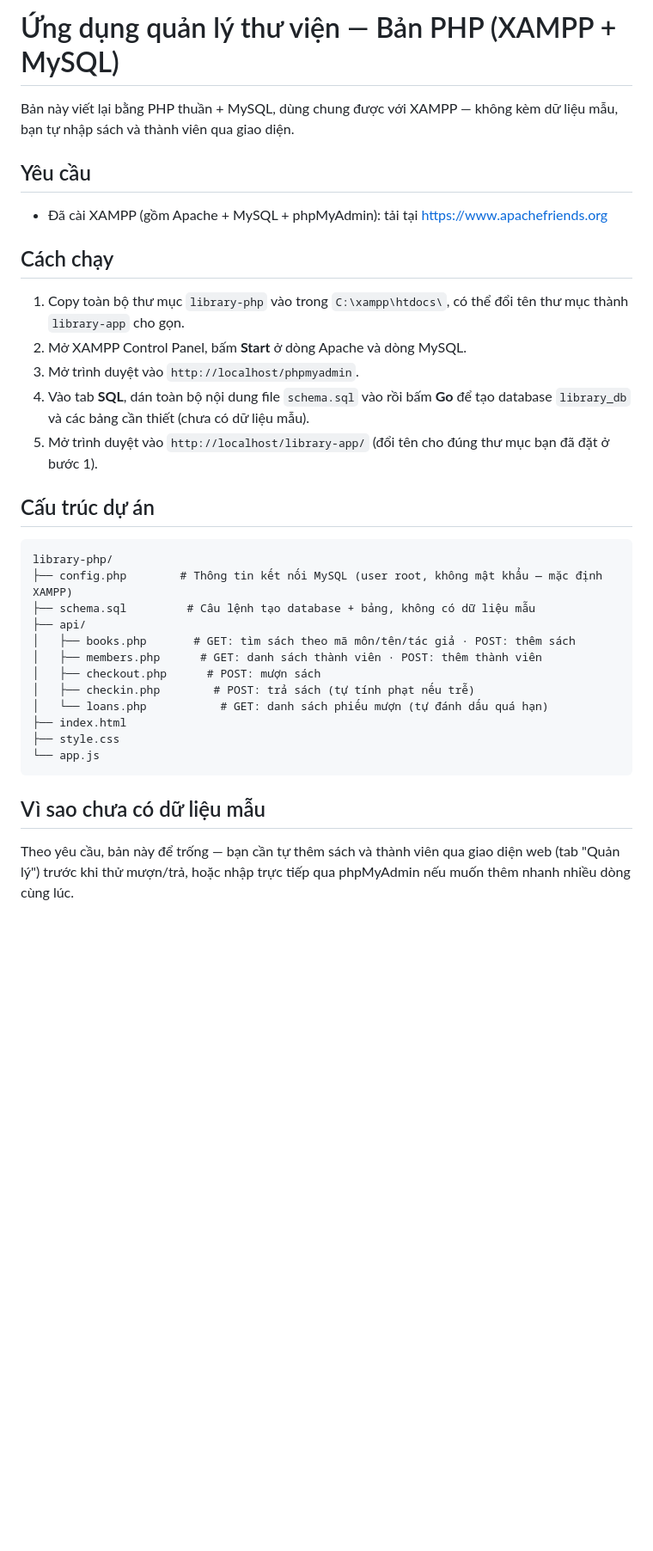
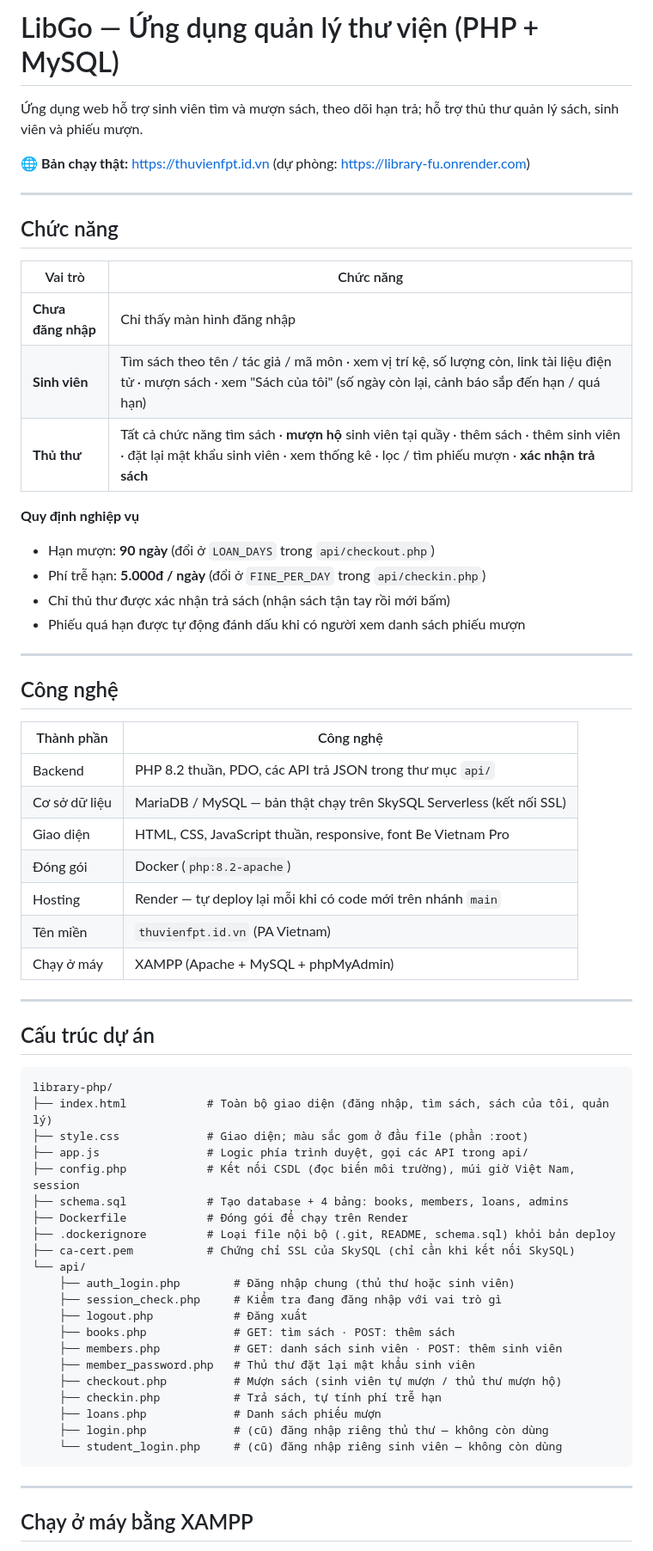
Before and after one commit to nghiahhnce190490-cyber/Library_FU, a Markdown page: README.md, the part around one of its changes. Shown at 86% size. Drawn GitHub-style; blank space fills up the shorter version.

````diff
--- a/README.md
+++ b/README.md
@@ -1,42 +1,70 @@
-# Ứng dụng quản lý thư viện — Bản PHP (XAMPP + MySQL)
+# LibGo — Ứng dụng quản lý thư viện (PHP + MySQL)
 
-Bản này viết lại bằng PHP thuần + MySQL, dùng chung được với XAMPP —
-không kèm dữ liệu mẫu, bạn tự nhập sách và thành viên qua giao diện.
+Ứng dụng web hỗ trợ sinh viên tìm và mượn sách, theo dõi hạn trả; hỗ trợ thủ thư
+quản lý sách, sinh viên và phiếu mượn.
 
-## Yêu cầu
-- Đã cài XAMPP (gồm Apache + MySQL + phpMyAdmin): tải tại https://www.apachefriends.org
+🌐 **Bản chạy thật:** https://thuvienfpt.id.vn  (dự phòng: https://library-fu.onrender.com)
 
-## Cách chạy
+---
 
-1. Copy toàn bộ thư mục `library-php` vào trong `C:\xampp\htdocs\`,
-   có thể đổi tên thư mục thành `library-app` cho gọn.
-2. Mở XAMPP Control Panel, bấm **Start** ở dòng Apache và dòng MySQL.
-3. Mở trình duyệt vào `http://localhost/phpmyadmin`.
-4. Vào tab **SQL**, dán toàn bộ nội dung file `schema.sql` vào rồi bấm **Go**
-   để tạo database `library_db` và các bảng cần thiết (chưa có dữ liệu mẫu).
-5. Mở trình duyệt vào `http://localhost/library-app/` (đổi tên cho đúng
-   thư mục bạn đã đặt ở bước 1).
+## Chức năng
+
+| Vai trò | Chức năng |
+|---|---|
+| **Chưa đăng nhập** | Chỉ thấy màn hình đăng nhập |
+| **Sinh viên** | Tìm sách theo tên / tác giả / mã môn · xem vị trí kệ, số lượng còn, link tài liệu điện tử · mượn sách · xem "Sách của tôi" (số ngày còn lại, cảnh báo sắp đến hạn / quá hạn) |
+| **Thủ thư** | Tất cả chức năng tìm sách · **mượn hộ** sinh viên tại quầy · thêm sách · thêm sinh viên · đặt lại mật khẩu sinh viên · xem thống kê · lọc / tìm phiếu mượn · **xác nhận trả sách** |
+
+**Quy định nghiệp vụ**
+
+- Hạn mượn: **90 ngày** (đổi ở `LOAN_DAYS` trong `api/checkout.php`)
+- Phí trễ hạn: **5.000đ / ngày** (đổi ở `FINE_PER_DAY` trong `api/checkin.php`)
+- Chỉ thủ thư được xác nhận trả sách (nhận sách tận tay rồi mới bấm)
+- Phiếu quá hạn được tự động đánh dấu khi có người xem danh sách phiếu mượn
+
+---
+
+## Công nghệ
+
+| Thành phần | Công nghệ |
+|---|---|
+| Backend | PHP 8.2 thuần, PDO, các API trả JSON trong thư mục `api/` |
+| Cơ sở dữ liệu | MariaDB / MySQL — bản thật chạy trên SkySQL Serverless (kết nối SSL) |
+| Giao diện | HTML, CSS, JavaScript thuần, responsive, font Be Vietnam Pro |
+| Đóng gói | Docker (`php:8.2-apache`) |
+| Hosting | Render — tự deploy lại mỗi khi có code mới trên nhánh `main` |
+| Tên miền | `thuvienfpt.id.vn` (PA Vietnam) |
+| Chạy ở máy | XAMPP (Apache + MySQL + phpMyAdmin) |
+
+---
 
 ## Cấu trúc dự án
 
 ```
 library-php/
-├── config.php        # Thông tin kết nối MySQL (user root, không mật khẩu — mặc định XAMPP)
-├── schema.sql         # Câu lệnh tạo database + bảng, không có dữ liệu mẫu
-├── api/
-│   ├── books.php       # GET: tìm sách theo mã môn/tên/tác giả · POST: thêm sách
-│   ├── members.php      # GET: danh sách thành viên · POST: thêm thành viên
-│   ├── checkout.php      # POST: mượn sách
-│   ├── checkin.php        # POST: trả sách (tự tính phạt nếu trễ)
-│   └── loans.php           # GET: danh sách phiếu mượn (tự đánh dấu quá hạn)
-├── index.html
-├── style.css
-└── app.js
+├── index.html            # Toàn bộ giao diện (đăng nhập, tìm sách, sách của tôi, quản lý)
+├── style.css             # Giao diện; màu sắc gom ở đầu file (phần :root)
+├── app.js                # Logic phía trình duyệt, gọi các API trong api/
+├── config.php            # Kết nối CSDL (đọc biến môi trường), múi giờ Việt Nam, session
+├── schema.sql            # Tạo database + 4 bảng: books, members, loans, admins
+├── Dockerfile            # Đóng gói để chạy trên Render
+├── .dockerignore         # Loại file nội bộ (.git, README, schema.sql) khỏi bản deploy
+├── ca-cert.pem           # Chứng chỉ SSL của SkySQL (chỉ cần khi kết nối SkySQL)
+└── api/
+    ├── auth_login.php        # Đăng nhập chung (thủ thư hoặc sinh viên)
+    ├── session_check.php     # Kiểm tra đang đăng nhập với vai trò gì
+    ├── logout.php            # Đăng xuất
+    ├── books.php             # GET: tìm sách · POST: thêm sách
+    ├── members.php           # GET: danh sách sinh viên · POST: thêm sinh viên
+    ├── member_password.php   # Thủ thư đặt lại mật khẩu sinh viên
+    ├── checkout.php          # Mượn sách (sinh viên tự mượn / thủ thư mượn hộ)
+    ├── checkin.php           # Trả sách, tự tính phí trễ hạn
+    ├── loans.php             # Danh sách phiếu mượn
+    ├── login.php             # (cũ) đăng nhập riêng thủ thư — không còn dùng
+    └── student_login.php     # (cũ) đăng nhập riêng sinh viên — không còn dùng
 ```
 
-## Vì sao chưa có dữ liệu mẫu
+---
 
-Theo yêu cầu, bản này để trống — bạn cần tự thêm sách và thành viên qua
-giao diện web (tab "Quản lý") trước khi thử mượn/trả, hoặc nhập trực tiếp
-qua phpMyAdmin nếu muốn thêm nhanh nhiều dòng cùng lúc.
+## Chạy ở máy bằng XAMPP
 
````
Also changed, not shown: other parts of README.md (+102 -21 lines).
